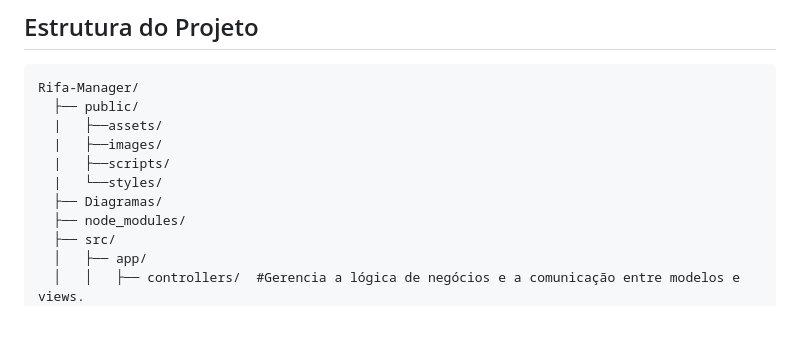
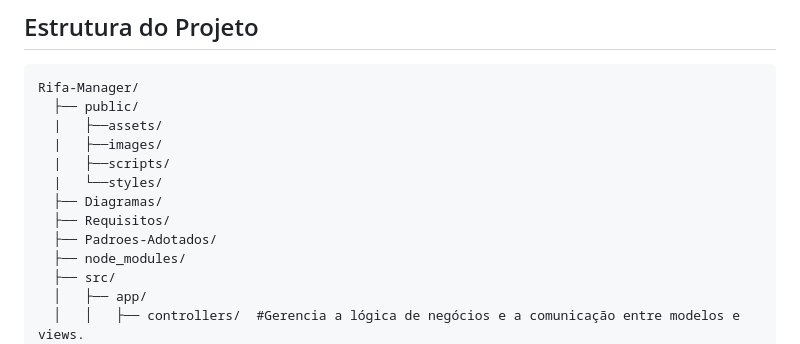
Before and after one commit to joaopa24/Rifa-Manager, a Markdown page: README.md, the part around the change printed below. Drawn GitHub-style; blank space fills up the shorter version.

Commit message:
update readme again

```diff
--- a/README.md
+++ b/README.md
@@ -20,6 +20,8 @@ Rifa-Manager/
   |   ├──scripts/
   |   └──styles/
   ├── Diagramas/
+  ├── Requisitos/
+  ├── Padroes-Adotados/
   ├── node_modules/
   ├── src/
   │   ├── app/
```
Also changed, not shown: other parts of README.md (+0 -2 lines).
